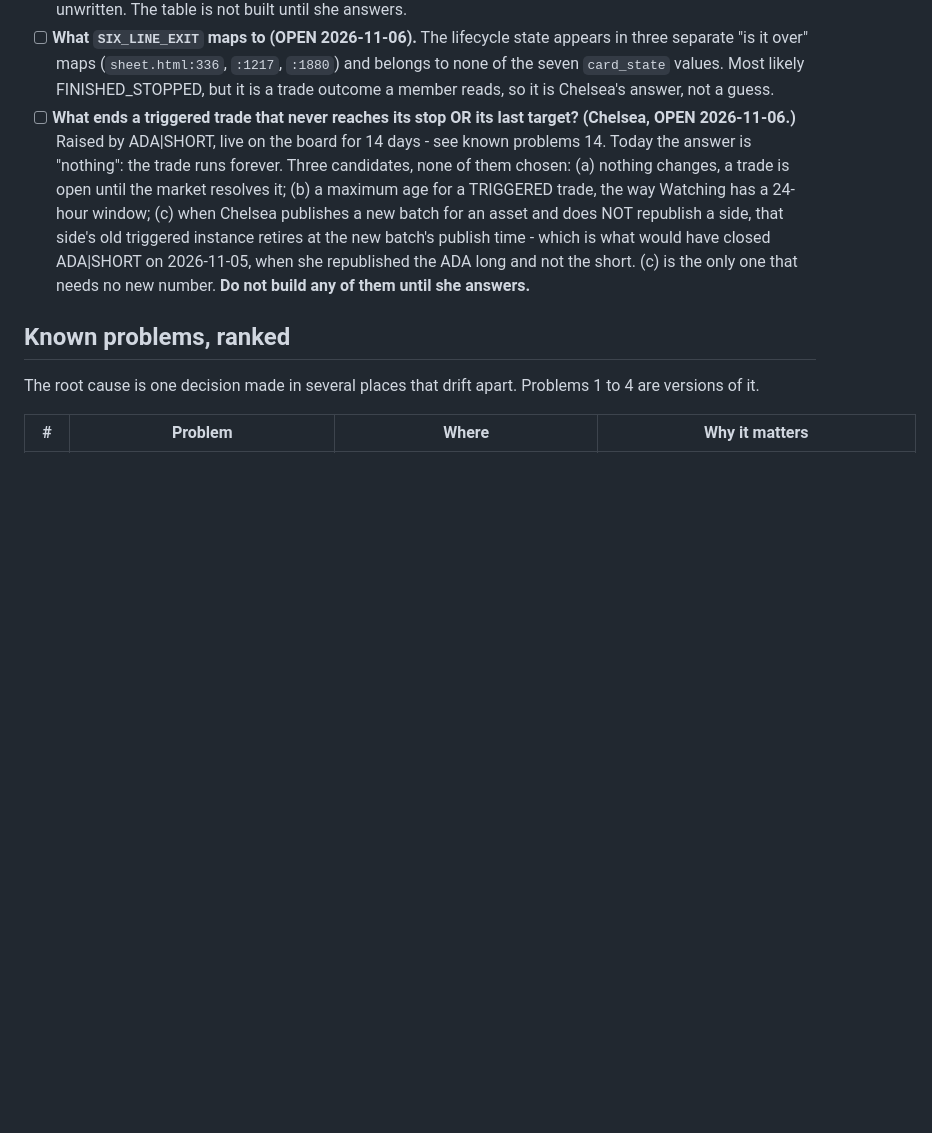
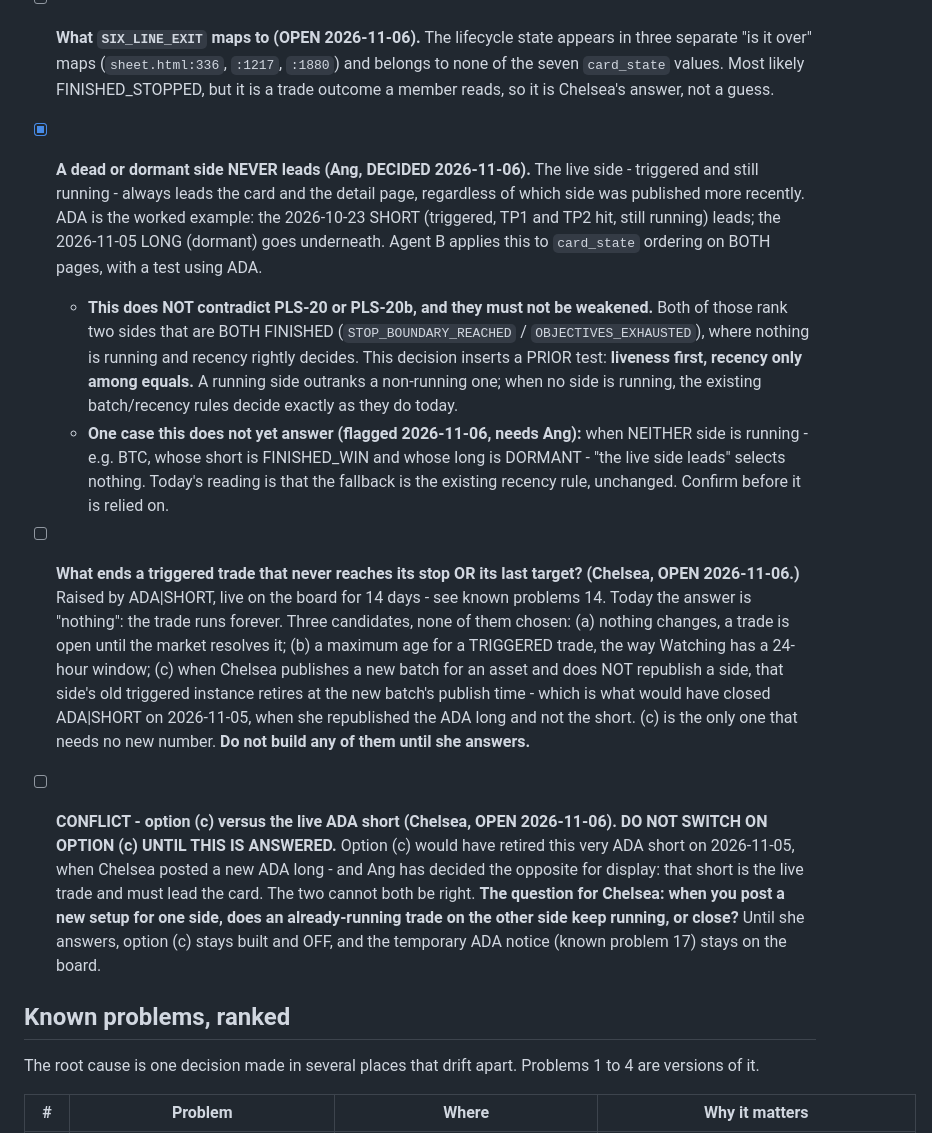
Before and after one commit to angiemcunningham-dot/levelup-sheets, a Markdown page: CURRENT_STATE.md, the part around the change. GitHub-like rendering; blank space fills up the shorter version.

Commit message:
docs: dead/dormant side never leads + option (c) conflict (identical doc copy)
Co-Authored-By: Claude Opus 5 <noreply@anthropic.com>

```diff
--- a/CURRENT_STATE.md
+++ b/CURRENT_STATE.md
@@ -65,7 +65,12 @@ These are product rules, not code questions. Until each has one written answer,
 - [x] **Old ChatGPT prompt (Chelsea, 2026-11-05).** Never used. No action.
 - [ ] **Display words for each `card_state` (Chelsea, OPEN 2026-11-06).** Step 4 publishes a state and the board maps it to words in ONE table. Chelsea gives the exact words for each of the seven values, the way she gave the "Not a live watch" sentence. Proposed for DORMANT: "No longer a live watch." The other six are unwritten. The table is not built until she answers.
 - [ ] **What `SIX_LINE_EXIT` maps to (OPEN 2026-11-06).** The lifecycle state appears in three separate "is it over" maps (`sheet.html:336`, `:1217`, `:1880`) and belongs to none of the seven `card_state` values. Most likely FINISHED_STOPPED, but it is a trade outcome a member reads, so it is Chelsea's answer, not a guess.
+- [x] **A dead or dormant side NEVER leads (Ang, DECIDED 2026-11-06).** The live side - triggered and still running - always leads the card and the detail page, regardless of which side was published more recently. ADA is the worked example: the 2026-10-23 SHORT (triggered, TP1 and TP2 hit, still running) leads; the 2026-11-05 LONG (dormant) goes underneath. Agent B applies this to `card_state` ordering on BOTH pages, with a test using ADA.
+  - **This does NOT contradict PLS-20 or PLS-20b, and they must not be weakened.** Both of those rank two sides that are BOTH FINISHED (`STOP_BOUNDARY_REACHED` / `OBJECTIVES_EXHAUSTED`), where nothing is running and recency rightly decides. This decision inserts a PRIOR test: **liveness first, recency only among equals.** A running side outranks a non-running one; when no side is running, the existing batch/recency rules decide exactly as they do today.
+  - **One case this does not yet answer (flagged 2026-11-06, needs Ang):** when NEITHER side is running - e.g. BTC, whose short is FINISHED_WIN and whose long is DORMANT - "the live side leads" selects nothing. Today's reading is that the fallback is the existing recency rule, unchanged. Confirm before it is relied on.
 - [ ] **What ends a triggered trade that never reaches its stop OR its last target? (Chelsea, OPEN 2026-11-06.)** Raised by ADA\|SHORT, live on the board for 14 days - see known problems 14. Today the answer is "nothing": the trade runs forever. Three candidates, none of them chosen: (a) nothing changes, a trade is open until the market resolves it; (b) a maximum age for a TRIGGERED trade, the way Watching has a 24-hour window; (c) when Chelsea publishes a new batch for an asset and does NOT republish a side, that side's old triggered instance retires at the new batch's publish time - which is what would have closed ADA\|SHORT on 2026-11-05, when she republished the ADA long and not the short. (c) is the only one that needs no new number. **Do not build any of them until she answers.**
+- [ ] **CONFLICT - option (c) versus the live ADA short (Chelsea, OPEN 2026-11-06). DO NOT SWITCH ON OPTION (c) UNTIL THIS IS ANSWERED.** Option (c) would have retired this very ADA short on 2026-11-05, when Chelsea posted a new ADA long - and Ang has decided the opposite for display: that short is the live trade and must lead the card. The two cannot both be right. **The question for Chelsea: when you post a new setup for one side, does an already-running trade on the other side keep running, or close?** Until she answers, option (c) stays built and OFF, and the temporary ADA notice (known problem 17) stays on the board.
+
 
 ## Known problems, ranked
 
```
